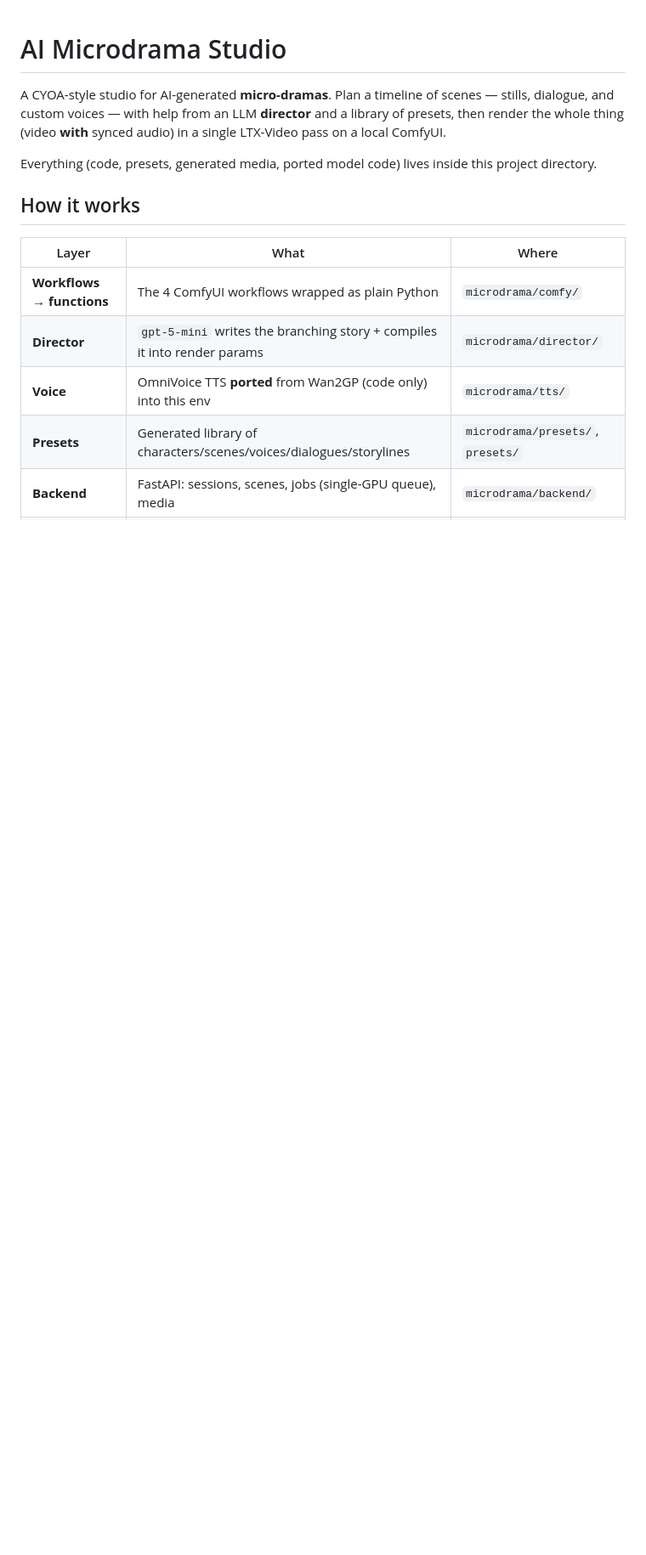
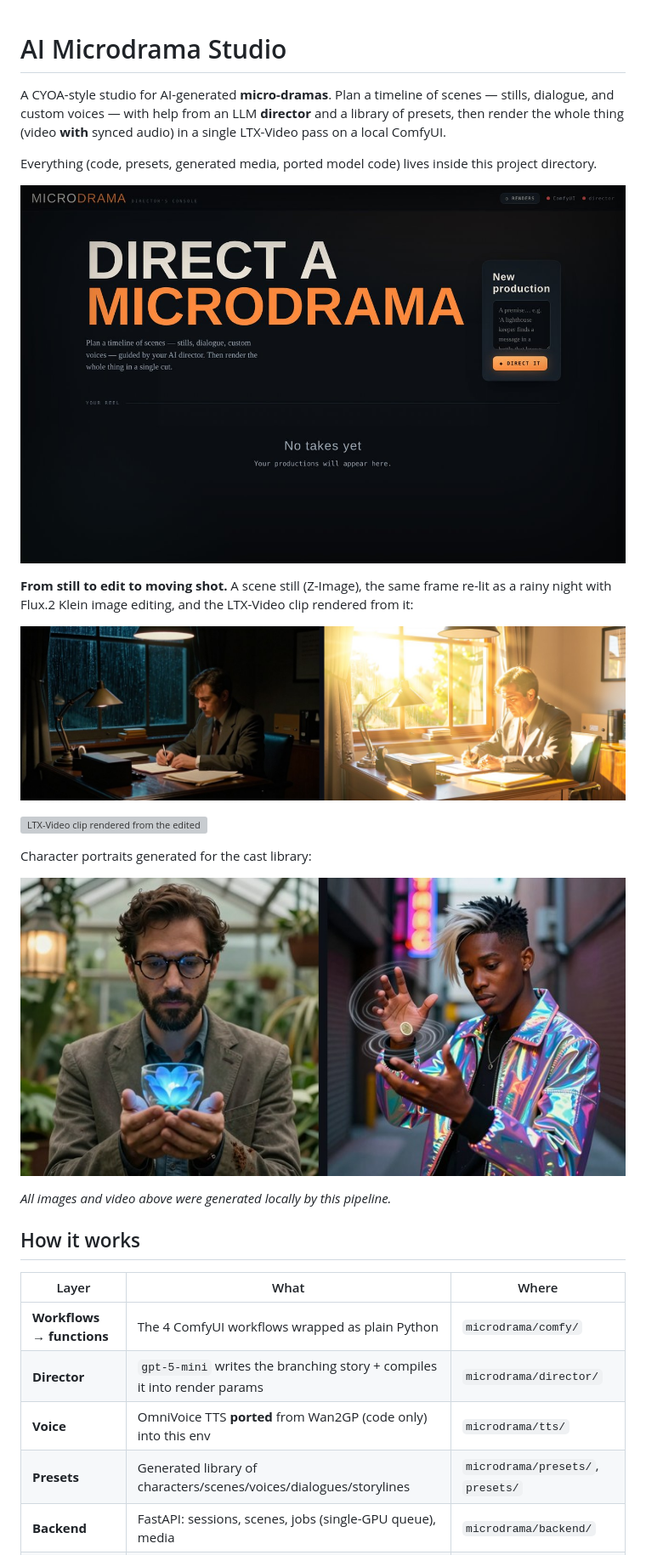
Before and after one commit to sanketc001/ai-microdrama-studio, a Markdown page: README.md, the part around the change. Shown at 85% size. Drawn GitHub-style; pictures changed too: docs/characters.jpg (added), docs/console.jpg (added), docs/still_to_edit.jpg (added); blank space fills up the shorter version; grey boxes are pictures that could not be loaded.

Commit message:
Add screenshots and demo media to README

```diff
--- a/README.md
+++ b/README.md
@@ -7,6 +7,22 @@ a single LTX-Video pass on a local ComfyUI.
 
 Everything (code, presets, generated media, ported model code) lives inside this
 project directory.
+
+<!-- showcase -->
+![Director's console](docs/console.jpg)
+
+**From still to edit to moving shot.** A scene still (Z-Image), the same frame re-lit as a rainy
+night with Flux.2 Klein image editing, and the LTX-Video clip rendered from it:
+
+![Generated still and its Flux.2 night edit](docs/still_to_edit.jpg)
+
+![LTX-Video clip rendered from the edited frame](docs/clip.gif)
+
+Character portraits generated for the cast library:
+
+![Two generated character portraits](docs/characters.jpg)
+
+*All images and video above were generated locally by this pipeline.*
 
 ## How it works
 
```
Also changed, not shown: 2 other files.
